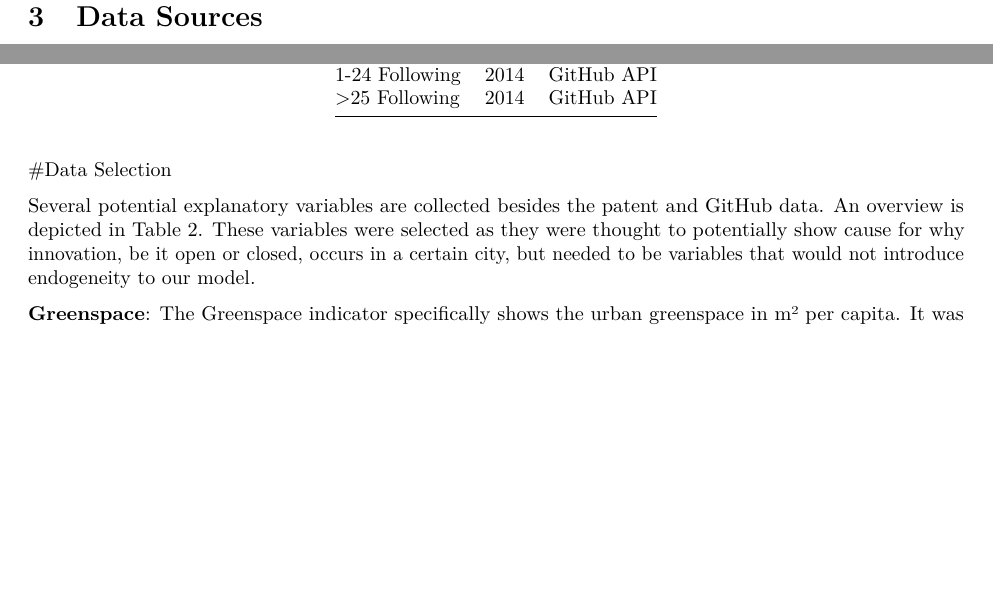
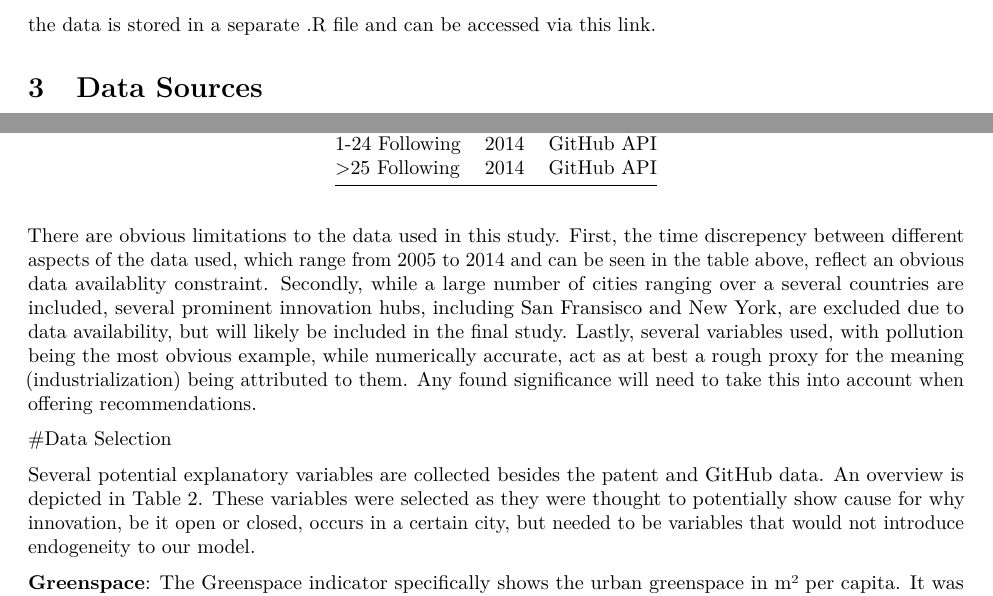
Before and after one commit to oliverbott/Assignment3, an R Markdown document (Assignment3.Rmd): two parts of page 2 of 4, joined at a grey line, cut at the place of the change, the shorter picture padded with empty space. Rendered offline with R 4.5, knitr and Pandoc, then LaTeX, with nearby package versions; some code elsewhere in the file could not run offline.

Commit message:
Update Assignment3.Rmd
limitations paragraph

````diff
--- a/Assignment3.Rmd
+++ b/Assignment3.Rmd
@@ -90,6 +90,7 @@ limtab <- data.frame(Variables, Year, Source)
 
 knitr::kable(limtab)
 ```
+There are obvious limitations to the data used in this study. First, the time discrepency between different aspects of the data used, which range from 2005 to 2014 and can be seen in the table above, reflect an obvious data availablity constraint. Secondly, while a large number of cities ranging over a several countries are included, several prominent innovation hubs, including San Fransisco and New York, are excluded due to data availability, but will likely be included in the final study. Lastly, several variables used, with pollution being the most obvious example, while numerically accurate, act as at best a rough proxy for the meaning (industrialization) being attributed to them. Any found significance will need to take this into account when offering recommendations.
 
 #Data Selection
 
````
